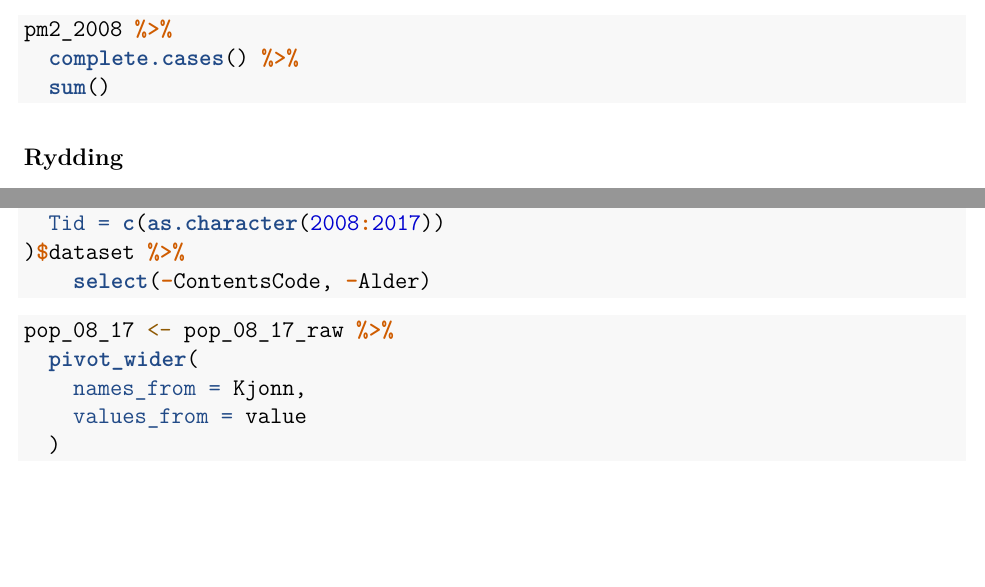
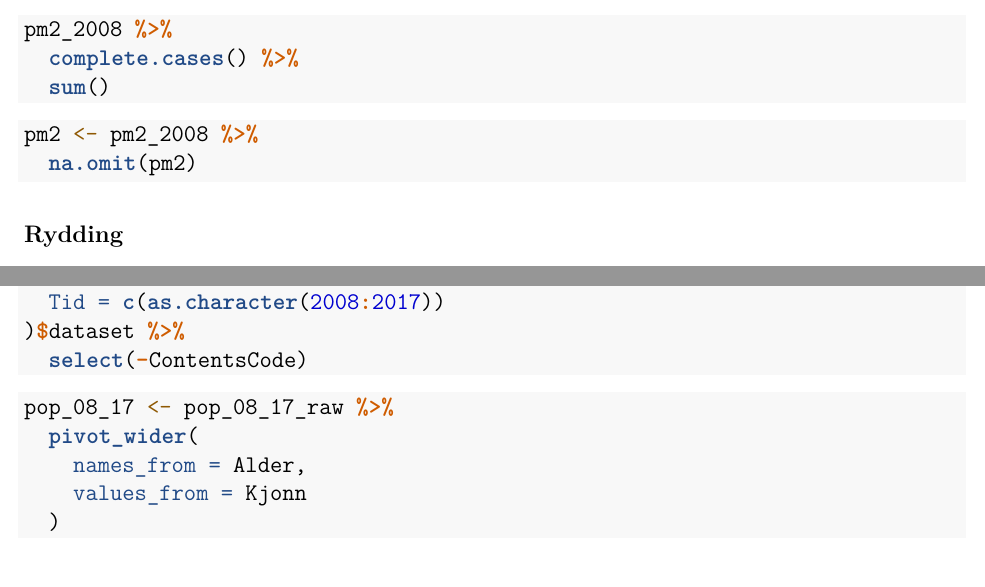
Before and after one commit to kmaake/ass4-h21-kmaake-susann, an R Markdown document (Data/hent-ssb-data.Rmd): two parts of pages 3 and 4 of 4, joined at a grey line, cut so that both start at the same text, the shorter picture padded with empty space. Rendered offline with R 4.5, knitr and Pandoc, then LaTeX, with nearby package versions.

Commit message:
small changes

````diff
--- a/Data/hent-ssb-data.Rmd
+++ b/Data/hent-ssb-data.Rmd
@@ -150,6 +151,12 @@ pm2_2008 %>%
   complete.cases() %>%
   sum()
 ```
+
+```{r}
+pm2 <- pm2_2008 %>%
+  na.omit(pm2)
+```
+
 
 ### Rydding
 
@@ -217,17 +227,19 @@ pop_08_17_raw <- ApiData(
                c("H17", "H18")),
   Tid = c(as.character(2008:2017))
 )$dataset %>%
-    select(-ContentsCode, -Alder)
+  select(-ContentsCode)
 ```
+
 
 
 ```{r}
 pop_08_17 <- pop_08_17_raw %>%
   pivot_wider(
-    names_from = Kjonn,
-    values_from = value
+    names_from = Alder,
+    values_from = Kjonn
   )
 ```
+
 
 
 
````
Also changed, not shown: Data/hent-ssb-data.Rmd (10 more changed lines).
